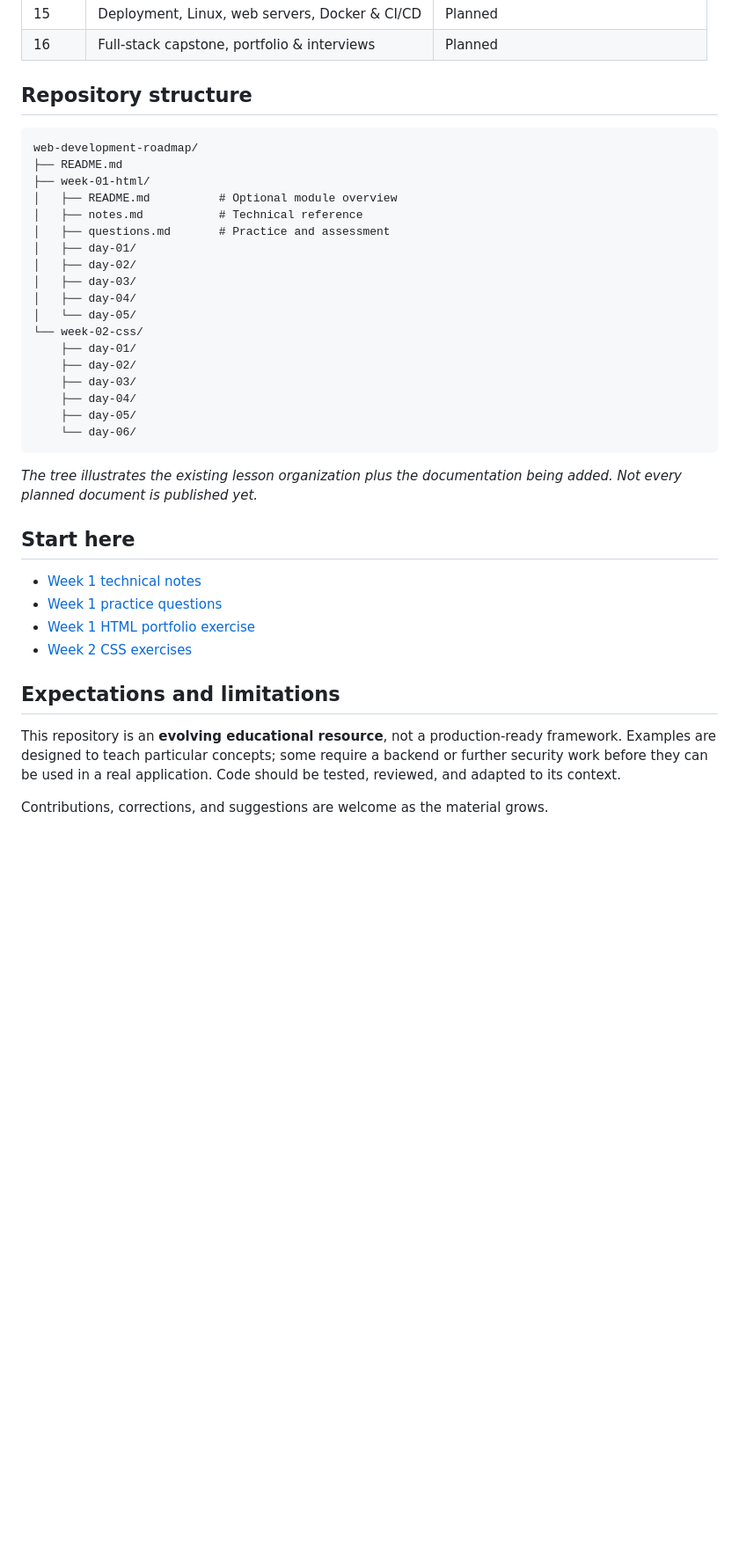
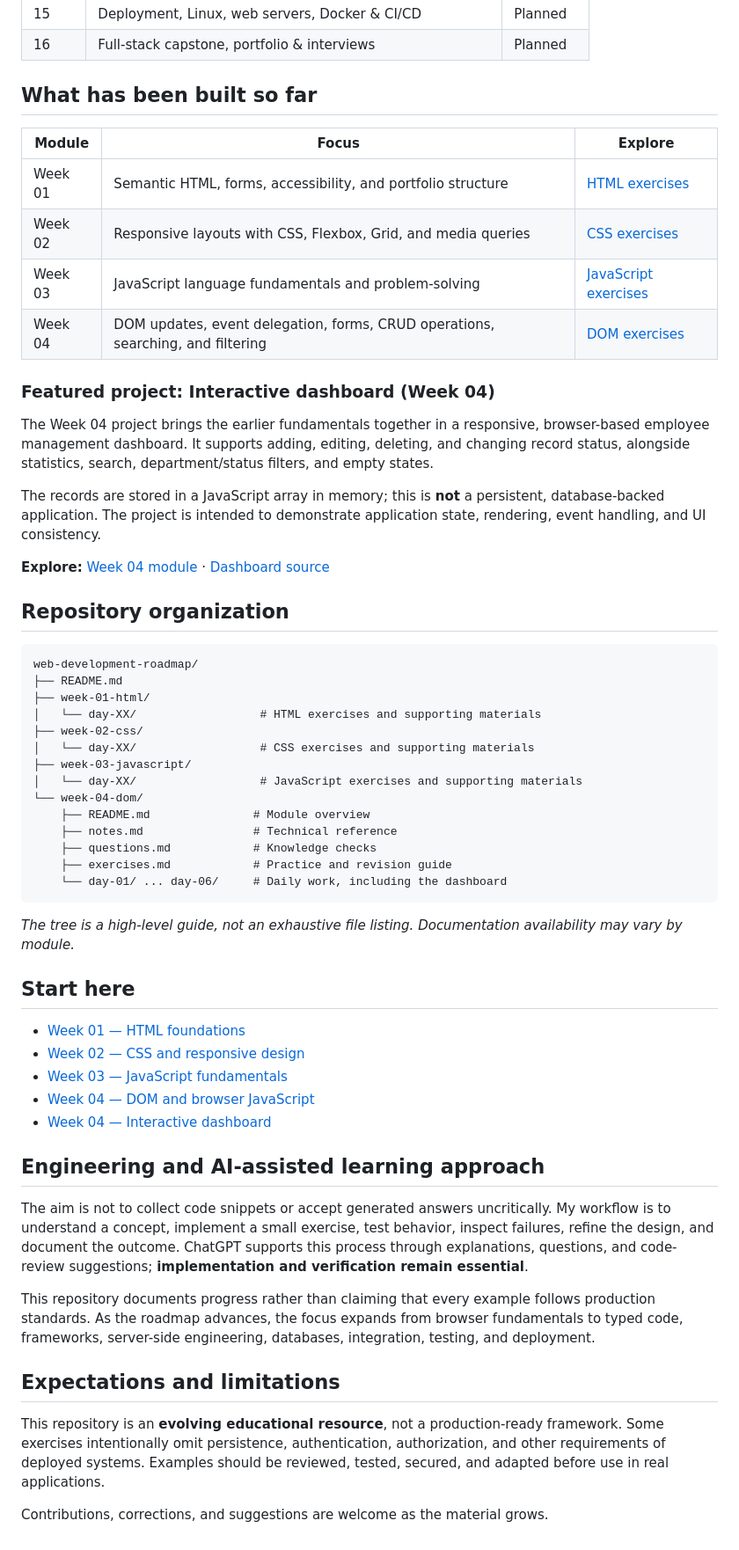
Before and after one commit to khanaabidabdal/web-development-roadmap, a Markdown page: README.md, the part around one of its changes. Shown at 88% size. Rendered like a GitHub page; blank space fills up the shorter version.

Commit message:
docs: update roadmap README through Week 04

````diff
--- a/README.md
+++ b/README.md
@@ -43,40 +48,60 @@ Each week has **six study days and one rest day**. The schedule is a guide, not
 | 15 | Deployment, Linux, web servers, Docker & CI/CD | Planned |
 | 16 | Full-stack capstone, portfolio & interviews | Planned |
 
-## Repository structure
+## What has been built so far
+
+| Module | Focus | Explore |
+| --- | --- | --- |
+| Week 01 | Semantic HTML, forms, accessibility, and portfolio structure | [HTML exercises](week-01-html/) |
+| Week 02 | Responsive layouts with CSS, Flexbox, Grid, and media queries | [CSS exercises](week-02-css/) |
+| Week 03 | JavaScript language fundamentals and problem-solving | [JavaScript exercises](week-03-javascript/) |
+| Week 04 | DOM updates, event delegation, forms, CRUD operations, searching, and filtering | [DOM exercises](week-04-dom/) |
+
+### Featured project: Interactive dashboard (Week 04)
+
+The Week 04 project brings the earlier fundamentals together in a responsive, browser-based employee management dashboard. It supports adding, editing, deleting, and changing record status, alongside statistics, search, department/status filters, and empty states.
+
+The records are stored in a JavaScript array in memory; this is **not** a persistent, database-backed application. The project is intended to demonstrate application state, rendering, event handling, and UI consistency.
+
+**Explore:** [Week 04 module](week-04-dom/) · [Dashboard source](week-04-dom/day-06/)
+
+## Repository organization
 
 ```text
 web-development-roadmap/
 ├── README.md
 ├── week-01-html/
-│   ├── README.md          # Optional module overview
-│   ├── notes.md           # Technical reference
-│   ├── questions.md       # Practice and assessment
-│   ├── day-01/
-│   ├── day-02/
-│   ├── day-03/
-│   ├── day-04/
-│   └── day-05/
-└── week-02-css/
-    ├── day-01/
-    ├── day-02/
-    ├── day-03/
-    ├── day-04/
-    ├── day-05/
-    └── day-06/
+│   └── day-XX/                  # HTML exercises and supporting materials
+├── week-02-css/
+│   └── day-XX/                  # CSS exercises and supporting materials
+├── week-03-javascript/
+│   └── day-XX/                  # JavaScript exercises and supporting materials
+└── week-04-dom/
+    ├── README.md               # Module overview
+    ├── notes.md                # Technical reference
+    ├── questions.md            # Knowledge checks
+    ├── exercises.md            # Practice and revision guide
+    └── day-01/ ... day-06/     # Daily work, including the dashboard
 ```
 
-*The tree illustrates the existing lesson organization plus the documentation being added. Not every planned document is published yet.*
+*The tree is a high-level guide, not an exhaustive file listing. Documentation availability may vary by module.*
 
 ## Start here
 
-- [Week 1 technical notes](week-01-html/notes.md)
-- [Week 1 practice questions](week-01-html/questions.md)
-- [Week 1 HTML portfolio exercise](week-01-html/day-05/index.html)
-- [Week 2 CSS exercises](week-02-css/)
+- [Week 01 — HTML foundations](week-01-html/)
+- [Week 02 — CSS and responsive design](week-02-css/)
+- [Week 03 — JavaScript fundamentals](week-03-javascript/)
+- [Week 04 — DOM and browser JavaScript](week-04-dom/)
+- [Week 04 — Interactive dashboard](week-04-dom/day-06/)
+
+## Engineering and AI-assisted learning approach
+
+The aim is not to collect code snippets or accept generated answers uncritically. My workflow is to understand a concept, implement a small exercise, test behavior, inspect failures, refine the design, and document the outcome. ChatGPT supports this process through explanations, questions, and code-review suggestions; **implementation and verification remain essential**.
+
+This repository documents progress rather than claiming that every example follows production standards. As the roadmap advances, the focus expands from browser fundamentals to typed code, frameworks, server-side engineering, databases, integration, testing, and deployment.
 
 ## Expectations and limitations
 
-This repository is an **evolving educational resource**, not a production-ready framework. Examples are designed to teach particular concepts; some require a backend or further security work before they can be used in a real application. Code should be tested, reviewed, and adapted to its context.
+This repository is an **evolving educational resource**, not a production-ready framework. Some exercises intentionally omit persistence, authentication, authorization, and other requirements of deployed systems. Examples should be reviewed, tested, secured, and adapted before use in real applications.
 
 Contributions, corrections, and suggestions are welcome as the material grows.
````
Also changed, not shown: other parts of README.md (+14 -9 lines).
